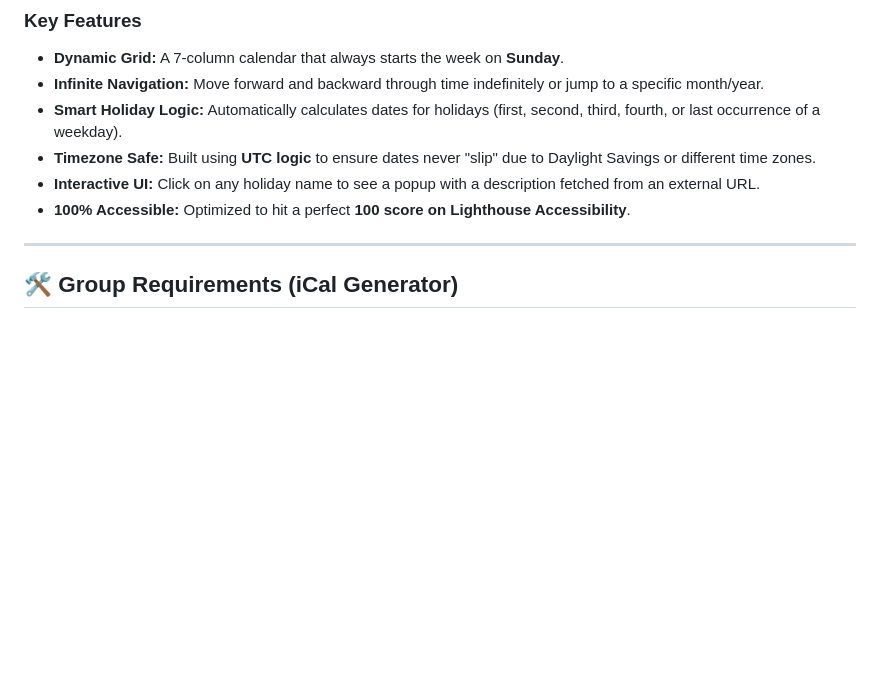
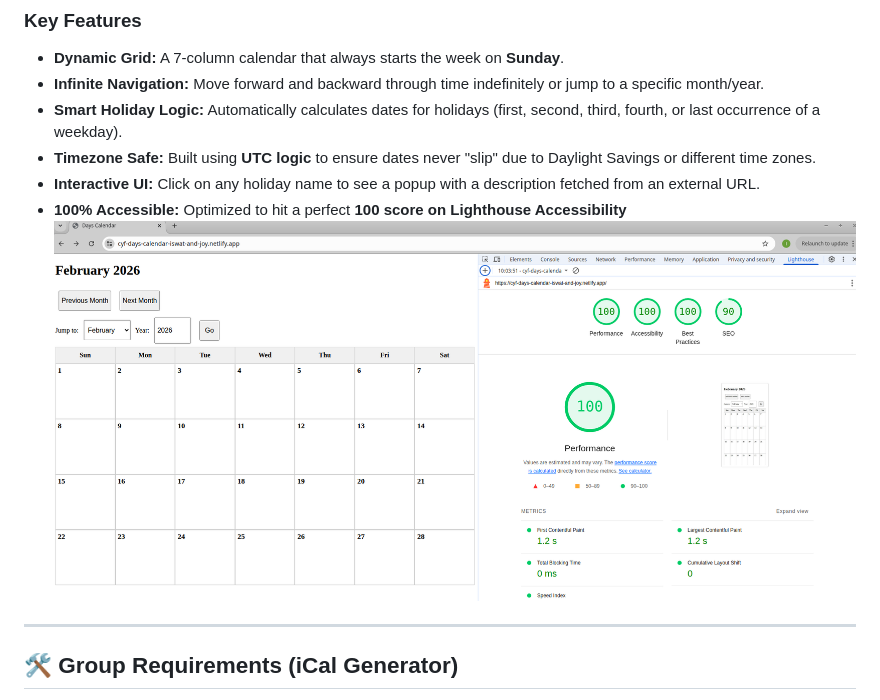
Before and after one commit to Iswanna/Piscine-Sprint-2-Project-Days-Calendar, a Markdown page: README.md, the part around the change. Drawn GitHub-style; pictures changed too: lighthouse-accessibility-score.png (added); blank space fills up the shorter version.

Commit message:
docs: add Lighthouse accessibility score image to README

```diff
--- a/README.md
+++ b/README.md
@@ -13,7 +13,7 @@ Instead of hard-coding dates, our app reads "rules" from a JSON file and uses a
 *   **Smart Holiday Logic:** Automatically calculates dates for holidays (first, second, third, fourth, or last occurrence of a weekday).
 *   **Timezone Safe:** Built using **UTC logic** to ensure dates never "slip" due to Daylight Savings or different time zones.
 *   **Interactive UI:** Click on any holiday name to see a popup with a description fetched from an external URL.
-*   **100% Accessible:** Optimized to hit a perfect **100 score on Lighthouse Accessibility**.
+*   **100% Accessible:** Optimized to hit a perfect **100 score on Lighthouse Accessibility** ![Accessibility Score](./lighthouse-accessibility-score.png)
 
 ---
 
```
